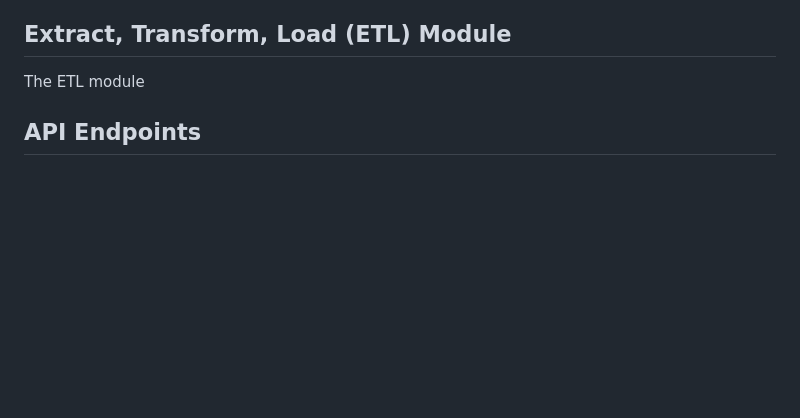
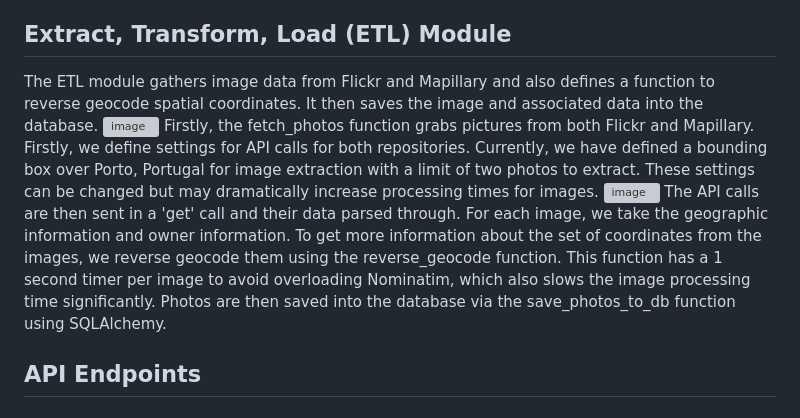
Before and after one commit to TJK-15/Group-Project, a Markdown page: README.md, the part around the change. Drawn GitHub-style; blank space fills up the shorter version; grey boxes are pictures that could not be loaded.

```diff
--- a/README.md
+++ b/README.md
@@ -122,8 +122,11 @@ The application utilises a database defined in PostgreSQL with the PostGIS exten
 The locations table stores information about unique geographic coordinates, such as the country, state, and city where the points are found. We also store a geometry point in WGS84 for that location. The locations table also has a unique constraint on latitude and longitude pairs, so that no uploaded photo is in a duplicate geographic location. This table can helps us query photos more efficiently by using specific geographic locations and reduces redundancy by removing duplicate locations. The owners table is how we store/authenticate unique users found in our database. This table helps us keep track of all the unique users who have contributed to the database (through an external repository or uploaded via the application). We define an unique external repository ID for images found with FLickr and Mapillary. Currently, the username field is not unique (as it sometimes returns empty values), although we would hope to make this unique in the future. Finally, the photos table captures information about the urls of all images and associated metatdata, such as upload date, location, and information about the owners. We define a unique url for each photo to reduce redundancy in the dataset. The photos table also references the IDs of the associated owner and location from their respective tables.
 
 ## Extract, Transform, Load (ETL) Module
-The ETL module
-
+The ETL module gathers image data from Flickr and Mapillary and also defines a function to reverse geocode spatial coordinates. It then saves the image and associated data into the database.
+![image](https://github.com/user-attachments/assets/3fc5d77d-f734-425f-b917-97393c97e0fb)
+Firstly, the fetch_photos function grabs pictures from both Flickr and Mapillary. Firstly, we define settings for API calls for both repositories. Currently, we have defined a bounding box over Porto, Portugal for image extraction with a limit of two photos to extract. These settings can be changed but may dramatically increase processing times for images.
+![image](https://github.com/user-attachments/assets/643c8fc8-fe8d-4bbf-bbc6-b76a5a8406f3)
+The API calls are then sent in a 'get' call and their data parsed through. For each image, we take the geographic information and owner information. To get more information about the set of coordinates from the images, we reverse geocode them using the reverse_geocode function. This function has a 1 second timer per image to avoid overloading Nominatim, which also slows the image processing time significantly. Photos are then saved into the database via the save_photos_to_db function using SQLAlchemy.
 
 ## API Endpoints
 ### 1. Fetch Images Based on Location
```
